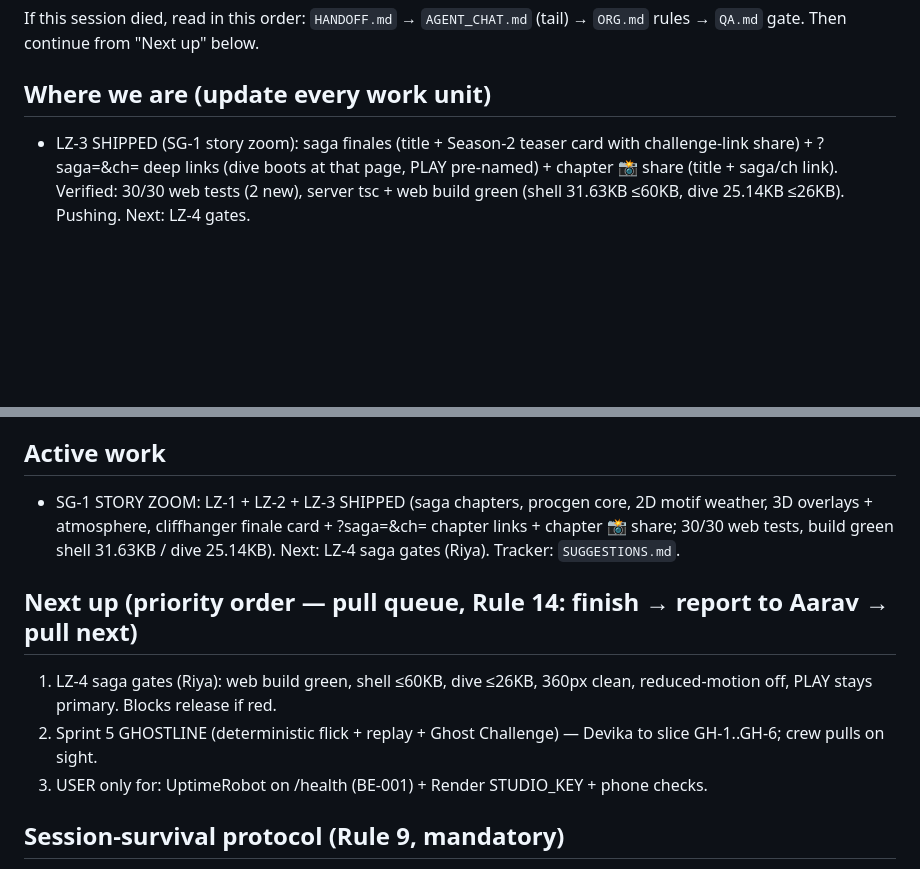
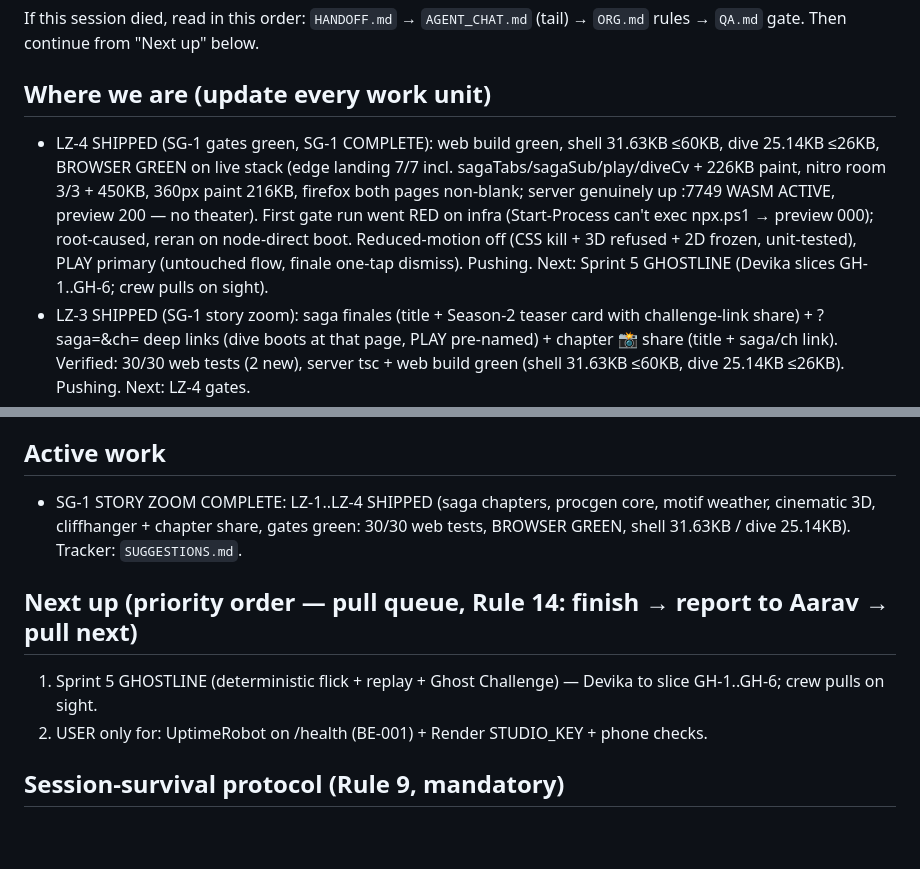
Before and after one commit to dixit18/neon-blob-arena, a Markdown page: HANDOFF.md, 2 parts joined by grey strips. Drawn GitHub-style; blank space fills up the shorter version.

```diff
--- a/HANDOFF.md
+++ b/HANDOFF.md
@@ -4,6 +4,16 @@ If this session died, read in this order: `HANDOFF.md` → `AGENT_CHAT.md` (tail
 → `ORG.md` rules → `QA.md` gate. Then continue from "Next up" below.
 
 ## Where we are (update every work unit)
+- LZ-4 SHIPPED (SG-1 gates green, SG-1 COMPLETE): web build green, shell
+  31.63KB ≤60KB, dive 25.14KB ≤26KB, BROWSER GREEN on live stack (edge
+  landing 7/7 incl. sagaTabs/sagaSub/play/diveCv + 226KB paint, nitro room
+  3/3 + 450KB, 360px paint 216KB, firefox both pages non-blank; server
+  genuinely up :7749 WASM ACTIVE, preview 200 — no theater). First gate run
+  went RED on infra (Start-Process can't exec npx.ps1 → preview 000);
+  root-caused, reran on node-direct boot. Reduced-motion off (CSS kill +
+  3D refused + 2D frozen, unit-tested), PLAY primary (untouched flow,
+  finale one-tap dismiss). Pushing. Next: Sprint 5 GHOSTLINE (Devika slices
+  GH-1..GH-6; crew pulls on sight).
 - LZ-3 SHIPPED (SG-1 story zoom): saga finales (title + Season-2 teaser card
   with challenge-link share) + ?saga=&ch= deep links (dive boots at that page,
   PLAY pre-named) + chapter 📸 share (title + saga/ch link). Verified: 30/30
@@ -213,18 +223,15 @@ If this session died, read in this order: `HANDOFF.md` → `AGENT_CHAT.md` (tail
 - Ports: server 7749, client 5377. Never 3000/8080/8081. Probes use :7751+.
 
 ## Active work
-- SG-1 STORY ZOOM: LZ-1 + LZ-2 + LZ-3 SHIPPED (saga chapters, procgen core,
-  2D motif weather, 3D overlays + atmosphere, cliffhanger finale card +
-  ?saga=&ch= chapter links + chapter 📸 share; 30/30 web tests, build green
-  shell 31.63KB / dive 25.14KB). Next: LZ-4 saga gates (Riya).
+- SG-1 STORY ZOOM COMPLETE: LZ-1..LZ-4 SHIPPED (saga chapters, procgen core,
+  motif weather, cinematic 3D, cliffhanger + chapter share, gates green:
+  30/30 web tests, BROWSER GREEN, shell 31.63KB / dive 25.14KB).
   Tracker: `SUGGESTIONS.md`.
 
 ## Next up (priority order — pull queue, Rule 14: finish → report to Aarav → pull next)
-1. LZ-4 saga gates (Riya): web build green, shell ≤60KB, dive ≤26KB,
-   360px clean, reduced-motion off, PLAY stays primary. Blocks release if red.
-2. Sprint 5 GHOSTLINE (deterministic flick + replay + Ghost Challenge) —
+1. Sprint 5 GHOSTLINE (deterministic flick + replay + Ghost Challenge) —
    Devika to slice GH-1..GH-6; crew pulls on sight.
-3. USER only for: UptimeRobot on /health (BE-001) + Render STUDIO_KEY + phone checks.
+2. USER only for: UptimeRobot on /health (BE-001) + Render STUDIO_KEY + phone checks.
 
 ## Session-survival protocol (Rule 9, mandatory)
 1. BEFORE coding: update "Active work" here with goal + files you will touch.
```
Also changed, not shown: AGENT_CHAT.md (+6 -0 lines), TICKETS.md (+3 -4 lines).
